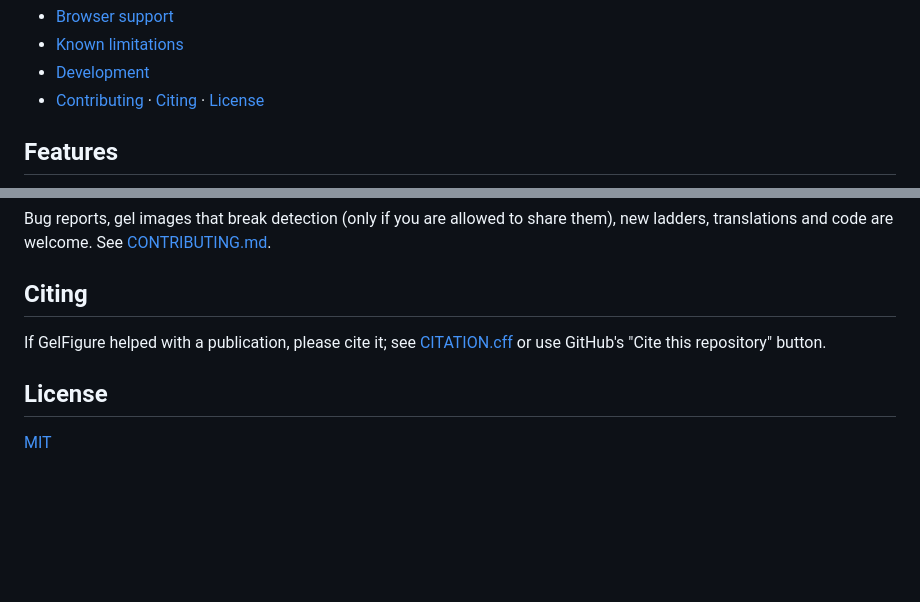
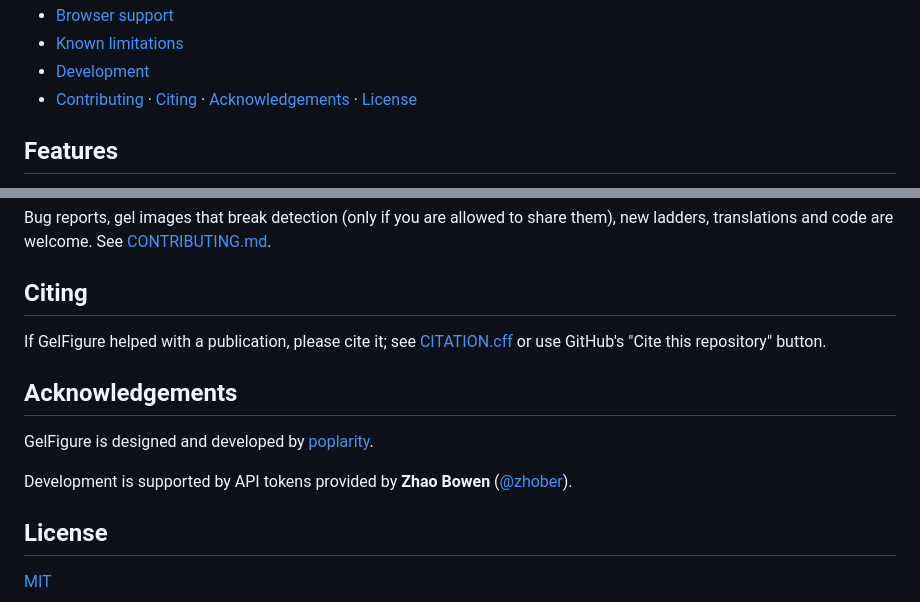
Before and after one commit to poplarity/GelFigure, a Markdown page: README.md, 2 parts joined by grey strips. GitHub-like rendering; blank space fills up the shorter version.

Commit message:
README: acknowledge API token support from Zhao Bowen (@zhober)

```diff
--- a/README.md
+++ b/README.md
@@ -33,7 +33,7 @@ Drop in the image from your gel imager or scanner. GelFigure works out whether i
 - [Browser support](#browser-support)
 - [Known limitations](#known-limitations)
 - [Development](#development)
-- [Contributing](#contributing) · [Citing](#citing) · [License](#license)
+- [Contributing](#contributing) · [Citing](#citing) · [Acknowledgements](#acknowledgements) · [License](#license)
 
 ## Features
 
@@ -180,6 +180,12 @@ Bug reports, gel images that break detection (only if you are allowed to share t
 
 If GelFigure helped with a publication, please cite it; see [CITATION.cff](CITATION.cff) or use GitHub's "Cite this repository" button.
 
+## Acknowledgements
+
+GelFigure is designed and developed by [poplarity](https://github.com/poplarity).
+
+Development is supported by API tokens provided by **Zhao Bowen** ([@zhober](https://github.com/zhober)).
+
 ## License
 
 [MIT](LICENSE)
```
Also changed, not shown: README.zh-CN.md (+7 -1 lines).
